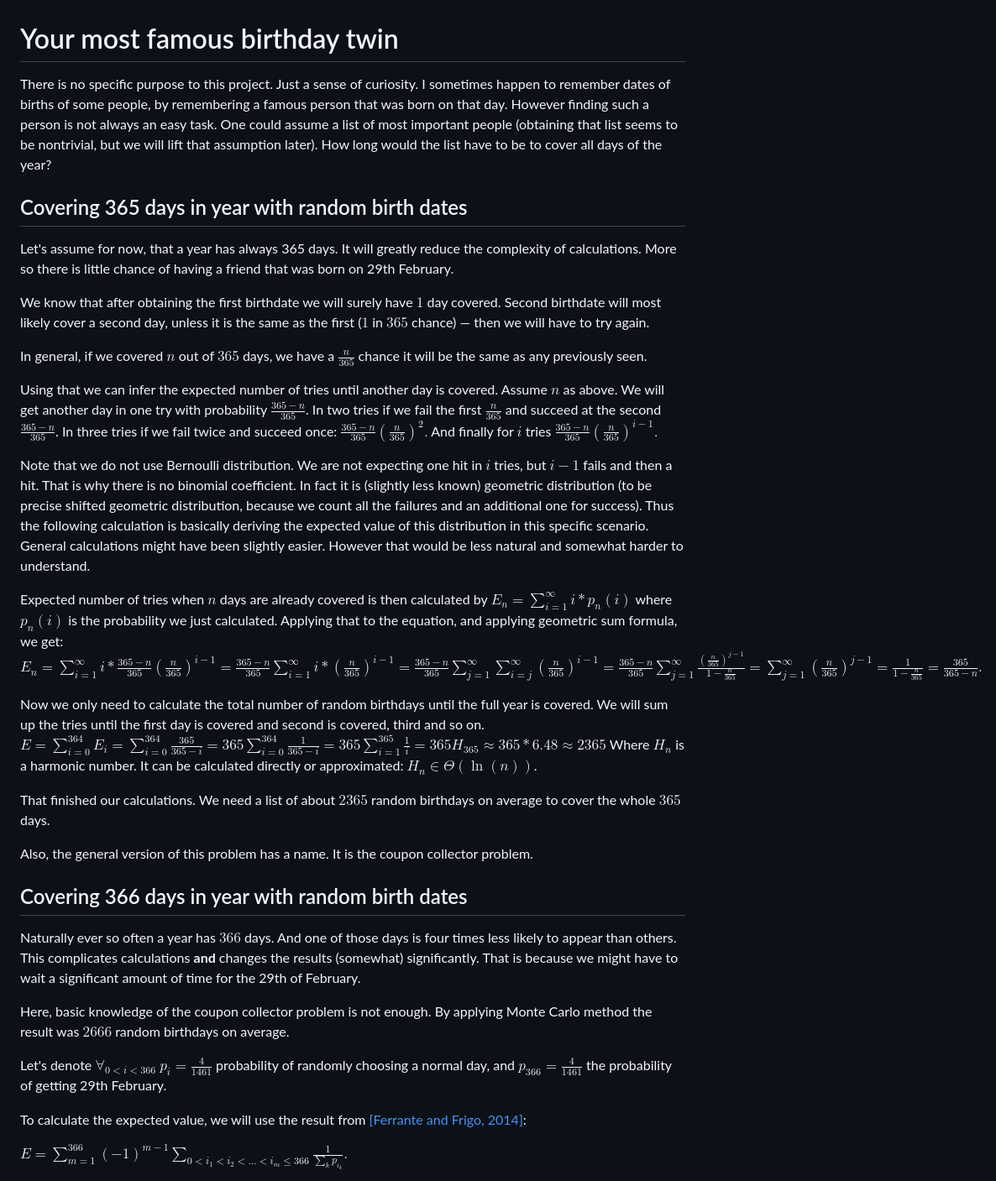
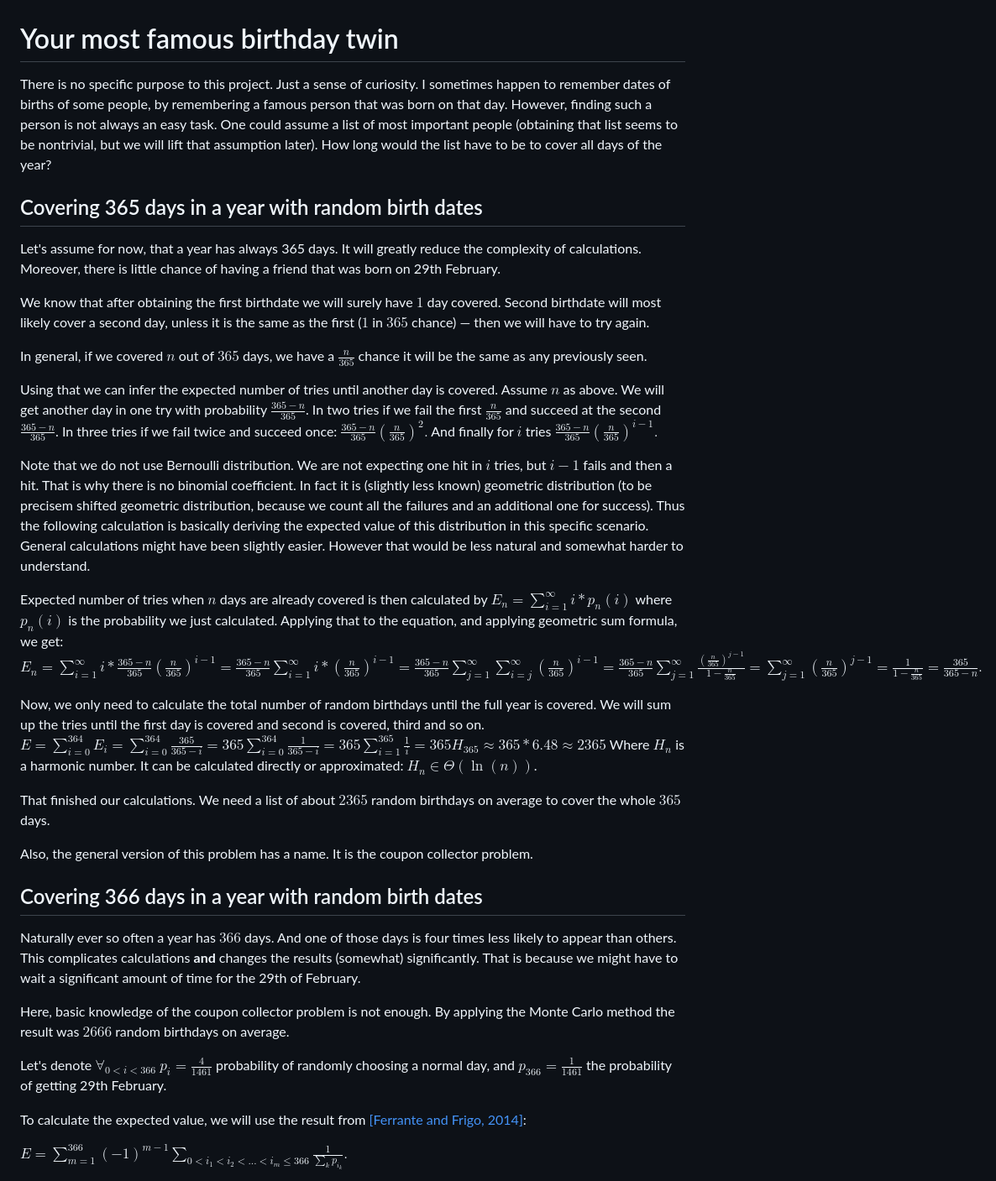
Before and after one commit to TomaszOrda/famous-birthday-twins, a Markdown page: README.md, the part around one of its changes. Shown at 84% size. Rendered like a GitHub page.

```diff
--- a/README.md
+++ b/README.md
@@ -1,11 +1,11 @@
 # Your most famous birthday twin
 
-There is no specific purpose to this project. Just a sense of curiosity. I sometimes happen to remember dates of births of some people, by remembering a famous person that was born on that day. However finding such a person is not always an easy task.
+There is no specific purpose to this project. Just a sense of curiosity. I sometimes happen to remember dates of births of some people, by remembering a famous person that was born on that day. However, finding such a person is not always an easy task.
 One could assume a list of most important people (obtaining that list seems to be nontrivial, but we will lift that assumption later). How long would the list have to be to cover all days of the year?
 
-## Covering 365 days in year with random birth dates
+## Covering 365 days in a year with random birth dates
 
-Let's assume for now, that a year has always 365 days. It will greatly reduce the complexity of calculations. More so there is little chance of having a friend that was born on 29th February.
+Let's assume for now, that a year has always 365 days. It will greatly reduce the complexity of calculations. Moreover, there is little chance of having a friend that was born on 29th February.
 
 We know that after obtaining the first birthdate we will surely have $1$ day covered. Second birthdate will most likely cover a second day, unless it is the same as the first ($1$ in $365$ chance) — then we will have to try again.
 
@@ -13,12 +13,12 @@ In general, if we covered $n$ out of $365$ days, we have a $\frac{n}{365}$ chanc
 
 Using that we can infer the expected number of tries until another day is covered. Assume $n$ as above. We will get another day in one try with probability $\frac{365 - n}{365}$. In two tries if we fail the first $\frac{n}{365}$ and succeed at the second $\frac{365 - n}{365}$. In three tries if we fail twice and succeed once: $\frac{365-n}{365}\left(\frac{n}{365}\right)^2\text{.}$ And finally for $i$ tries $\frac{365-n}{365}\left(\frac{n}{365}\right)^{i-1}\text{.}$
 
-Note that we do not use Bernoulli distribution. We are not expecting one hit in $i$ tries, but $i-1$ fails and then a hit. That is why there is no binomial coefficient. In fact it is (slightly less known) geometric distribution (to be precise shifted geometric distribution, because we count all the failures and an additional one for success). Thus the following calculation is basically deriving the expected value of this distribution in this specific scenario. General calculations might have been slightly easier. However that would be less natural and somewhat harder to understand.
+Note that we do not use Bernoulli distribution. We are not expecting one hit in $i$ tries, but $i-1$ fails and then a hit. That is why there is no binomial coefficient. In fact it is (slightly less known) geometric distribution (to be precisem shifted geometric distribution, because we count all the failures and an additional one for success). Thus the following calculation is basically deriving the expected value of this distribution in this specific scenario. General calculations might have been slightly easier. However that would be less natural and somewhat harder to understand.
 
 Expected number of tries when $n$ days are already covered is then calculated by $`E_n =\sum_{i=1}^\infty i* p_n(i)`$ where $p_n(i)$ is the probability we just calculated. Applying that to the equation, and applying geometric sum formula, we get:
 $`E_n = \sum_{i=1}^\infty i*\frac{365-n}{365}\left(\frac{n}{365}\right)^{i-1} = \frac{365-n}{365}\sum_{i=1}^\infty i*\left(\frac{n}{365}\right)^{i-1} =\frac{365-n}{365}\sum_{j=1}^\infty\sum_{i=j}^\infty \left(\frac{n}{365}\right)^{i-1} =\frac{365-n}{365}\sum_{j=1}^\infty \frac{\left(\frac{n}{365}\right)^{j-1}}{1- \frac{n}{365}} =\sum_{j=1}^\infty \left(\frac{n}{365}\right)^{j-1} =\frac{1}{1-\frac{n}{365}} = \frac{365}{365-n}\text{.}`$
 
-Now we only need to calculate the total number of random birthdays until the full year is covered. We will sum up the tries until the first day is covered and second is covered, third and so on.
+Now, we only need to calculate the total number of random birthdays until the full year is covered. We will sum up the tries until the first day is covered and second is covered, third and so on.
 $E = \sum_{i=0}^{364} E_i = \sum_{i=0}^{364} \frac{365}{365-i} = 365\sum_{i=0}^{364} \frac{1}{365-i} = 365\sum_{i=1}^{365} \frac{1}{i} =365H_{365} \approx 365*6.48 \approx 2365$
 Where $H_n$ is a harmonic number. It can be calculated directly or approximated: $H_n\in\Theta(\ln(n))$.
 
@@ -26,13 +26,13 @@ That finished our calculations. We need a list of about $2365$ random birthdays
 
 Also, the general version of this problem has a name. It is the coupon collector problem.
 
-## Covering 366 days in year with random birth dates
+## Covering 366 days in a year with random birth dates
 
 Naturally ever so often a year has $366$ days. And one of those days is four times less likely to appear than others. This complicates calculations **and** changes the results (somewhat) significantly. That is because we might have to wait a significant amount of time for the 29th of February.
 
-Here, basic knowledge of the coupon collector problem is not enough. By applying Monte Carlo method the result was $2666$ random birthdays on average.
+Here, basic knowledge of the coupon collector problem is not enough. By applying the Monte Carlo method the result was $2666$ random birthdays on average.
 
-Let's denote $\forall_{0<i<366} \ p_i = \frac{4}{1461}$ probability of randomly choosing a normal day, and $p_{366} = \frac{4}{1461}$ the probability of getting 29th February.
+Let's denote $\forall_{0<i<366} \ p_i = \frac{4}{1461}$ probability of randomly choosing a normal day, and $p_{366} = \frac{1}{1461}$ the probability of getting 29th February.
 
 To calculate the expected value, we will use the result from [[Ferrante and Frigo, 2014]](https://www.researchgate.net/publication/232028148_A_note_on_the_coupon_-_collector's_problem_with_multiple_arrivals_andthe_random_sampling#pfe):
 
```
Also changed, not shown: other parts of README.md (+10 -7 lines).
